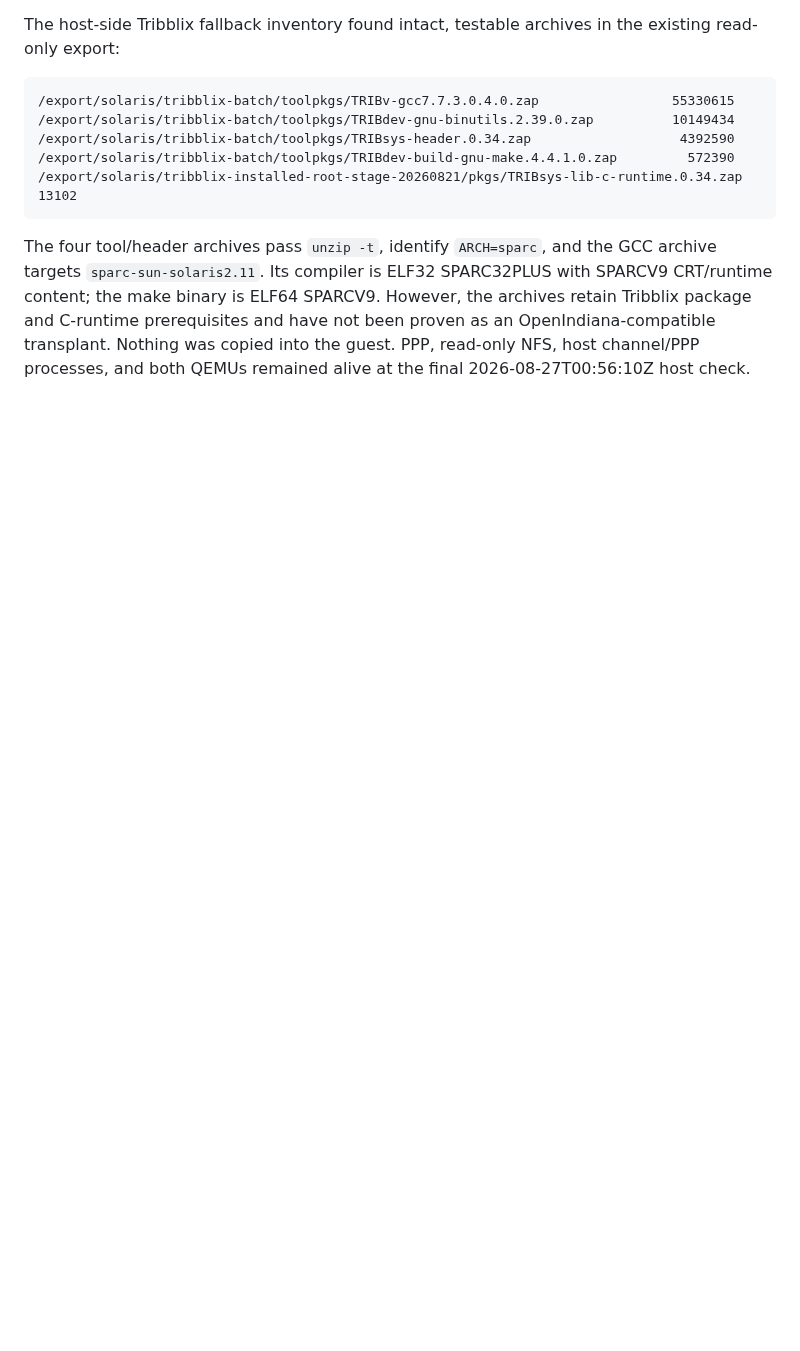
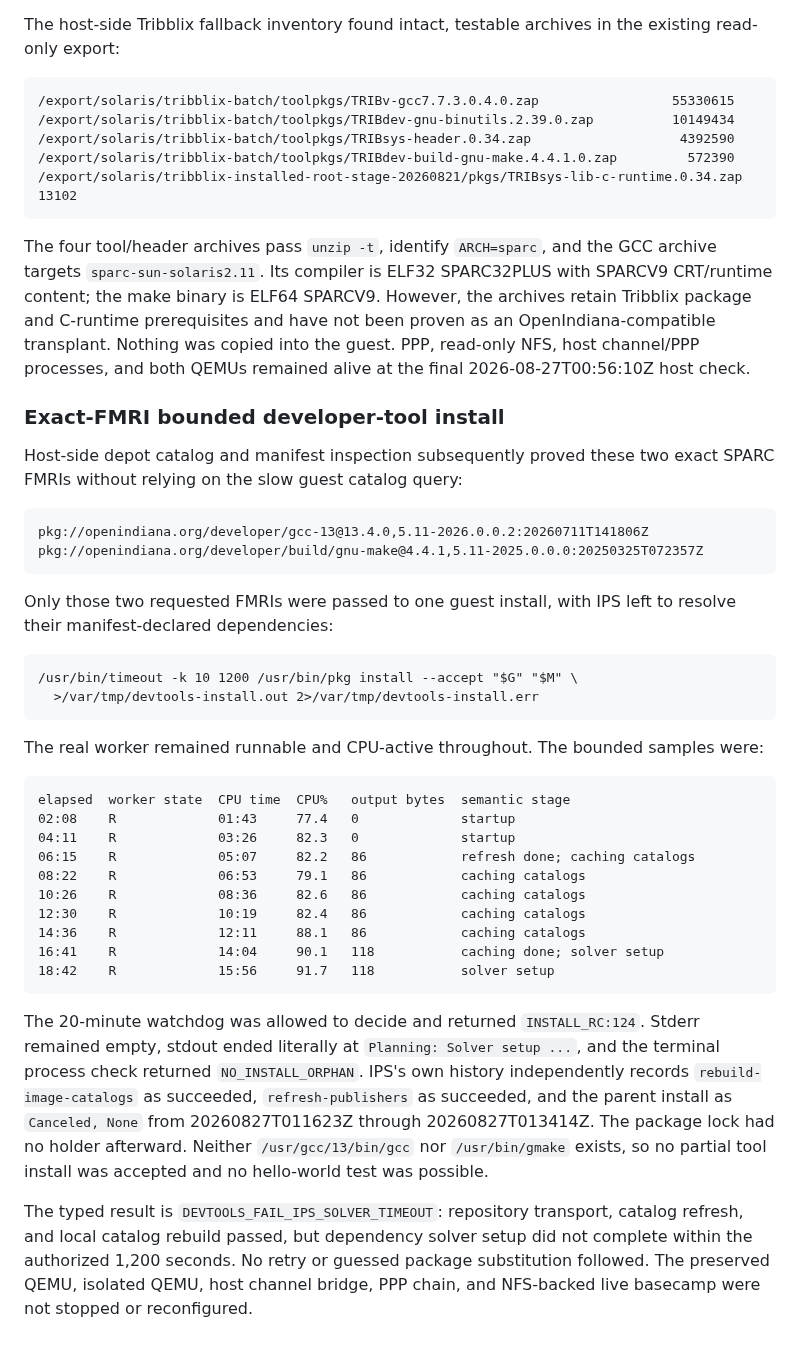
Before and after one commit to ryancnelson/qemu-sun4v-illumos, a Markdown page: notes/BIGGIE-TERM4CODE-OPENINDIANA-RUN.md, the part around the change. Drawn GitHub-style; blank space fills up the shorter version.

Commit message:
notes: record bounded devtools install timeout

````diff
--- a/notes/BIGGIE-TERM4CODE-OPENINDIANA-RUN.md
+++ b/notes/BIGGIE-TERM4CODE-OPENINDIANA-RUN.md
@@ -562,3 +562,54 @@ However, the archives retain Tribblix package and C-runtime prerequisites and
 have not been proven as an OpenIndiana-compatible transplant.  Nothing was
 copied into the guest.  PPP, read-only NFS, host channel/PPP processes, and
 both QEMUs remained alive at the final 2026-08-27T00:56:10Z host check.
+
+### Exact-FMRI bounded developer-tool install
+
+Host-side depot catalog and manifest inspection subsequently proved these two
+exact SPARC FMRIs without relying on the slow guest catalog query:
+
+```text
+pkg://openindiana.org/developer/gcc-13@13.4.0,5.11-2026.0.0.2:20260711T141806Z
+pkg://openindiana.org/developer/build/gnu-make@4.4.1,5.11-2025.0.0.0:20250325T072357Z
+```
+
+Only those two requested FMRIs were passed to one guest install, with IPS left
+to resolve their manifest-declared dependencies:
+
+```text
+/usr/bin/timeout -k 10 1200 /usr/bin/pkg install --accept "$G" "$M" \
+  >/var/tmp/devtools-install.out 2>/var/tmp/devtools-install.err
+```
+
+The real worker remained runnable and CPU-active throughout.  The bounded
+samples were:
+
+```text
+elapsed  worker state  CPU time  CPU%   output bytes  semantic stage
+02:08    R             01:43     77.4   0             startup
+04:11    R             03:26     82.3   0             startup
+06:15    R             05:07     82.2   86            refresh done; caching catalogs
+08:22    R             06:53     79.1   86            caching catalogs
+10:26    R             08:36     82.6   86            caching catalogs
+12:30    R             10:19     82.4   86            caching catalogs
+14:36    R             12:11     88.1   86            caching catalogs
+16:41    R             14:04     90.1   118           caching done; solver setup
+18:42    R             15:56     91.7   118           solver setup
+```
+
+The 20-minute watchdog was allowed to decide and returned
+`INSTALL_RC:124`.  Stderr remained empty, stdout ended literally at
+`Planning: Solver setup ...`, and the terminal process check returned
+`NO_INSTALL_ORPHAN`.  IPS's own history independently records
+`rebuild-image-catalogs` as succeeded, `refresh-publishers` as succeeded, and
+the parent install as `Canceled, None` from 20260827T011623Z through
+20260827T013414Z.  The package lock had no holder afterward.  Neither
+`/usr/gcc/13/bin/gcc` nor `/usr/bin/gmake` exists, so no partial tool install
+was accepted and no hello-world test was possible.
+
+The typed result is `DEVTOOLS_FAIL_IPS_SOLVER_TIMEOUT`: repository transport,
+catalog refresh, and local catalog rebuild passed, but dependency solver setup
+did not complete within the authorized 1,200 seconds.  No retry or guessed
+package substitution followed.  The preserved QEMU, isolated QEMU, host
+channel bridge, PPP chain, and NFS-backed live basecamp were not stopped or
+reconfigured.
````
